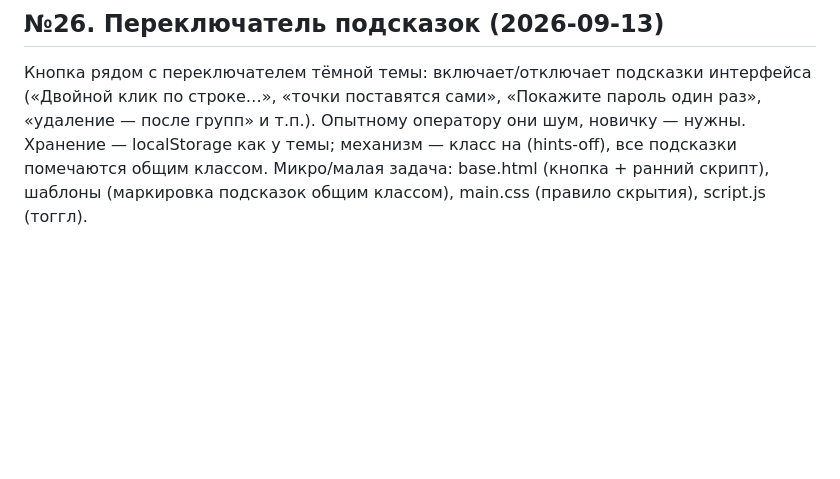
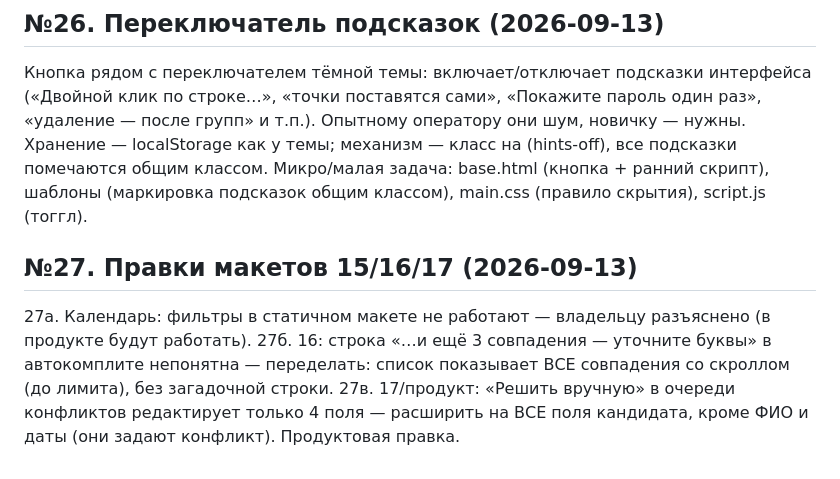
Before and after one commit to shifter1710/competitions, a Markdown page: docs/feedback-live.md, the part around the change. GitHub-like rendering; blank space fills up the shorter version.

Commit message:
docs: feedback 27 mockup clarity + manual edit all fields

```diff
--- a/docs/feedback-live.md
+++ b/docs/feedback-live.md
@@ -180,3 +180,14 @@ hide, жёсткого удаления нет — в отличие от catalo
 класс на <html> (hints-off), все подсказки помечаются общим классом.
 Микро/малая задача: base.html (кнопка + ранний скрипт), шаблоны (маркировка
 подсказок общим классом), main.css (правило скрытия), script.js (тоггл).
+
+## №27. Правки макетов 15/16/17 (2026-09-13)
+
+27а. Календарь: фильтры в статичном макете не работают — владельцу
+   разъяснено (в продукте будут работать).
+27б. 16: строка «…и ещё 3 совпадения — уточните буквы» в автокомплите
+   непонятна — переделать: список показывает ВСЕ совпадения со скроллом
+   (до лимита), без загадочной строки.
+27в. 17/продукт: «Решить вручную» в очереди конфликтов редактирует
+   только 4 поля — расширить на ВСЕ поля кандидата, кроме ФИО и даты
+   (они задают конфликт). Продуктовая правка.
```
